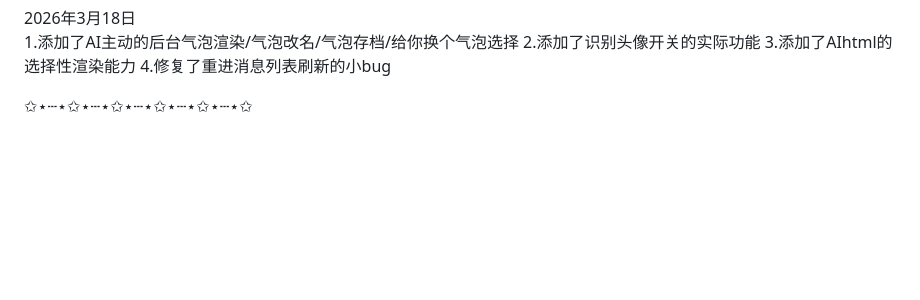
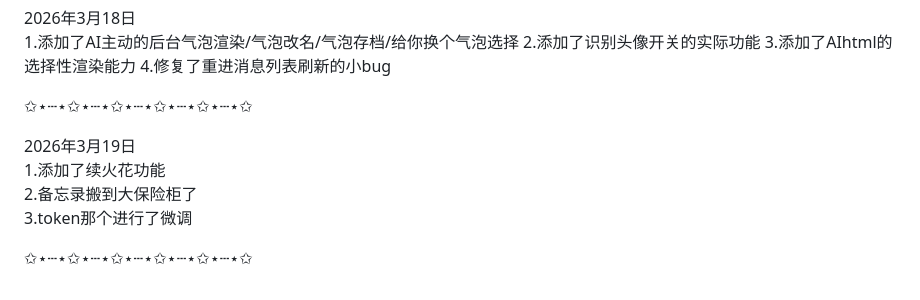
Before and after one commit to queqian-zero/zero-phone, a Markdown page: README.md, the part around the change. GitHub-like rendering; blank space fills up the shorter version.

```diff
--- a/README.md
+++ b/README.md
@@ -104,3 +104,10 @@
 4.修复了重进消息列表刷新的小bug
 
 ✩⋆┄⋆✩⋆┄⋆✩⋆┄⋆✩⋆┄⋆✩⋆┄⋆✩
+
+2026年3月19日
+1.添加了续火花功能
+2.备忘录搬到大保险柜了
+3.token那个进行了微调
+
+✩⋆┄⋆✩⋆┄⋆✩⋆┄⋆✩⋆┄⋆✩⋆┄⋆✩
```
